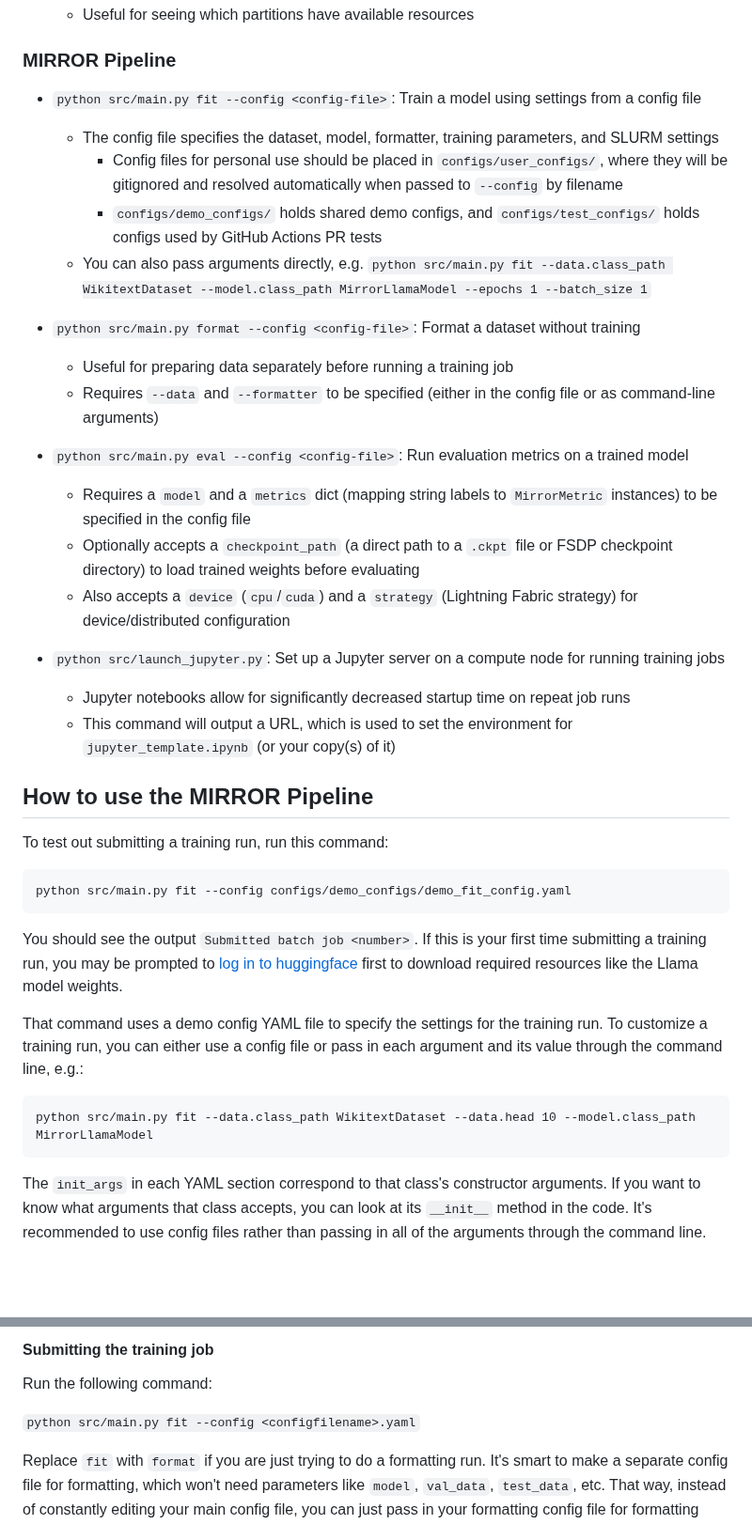
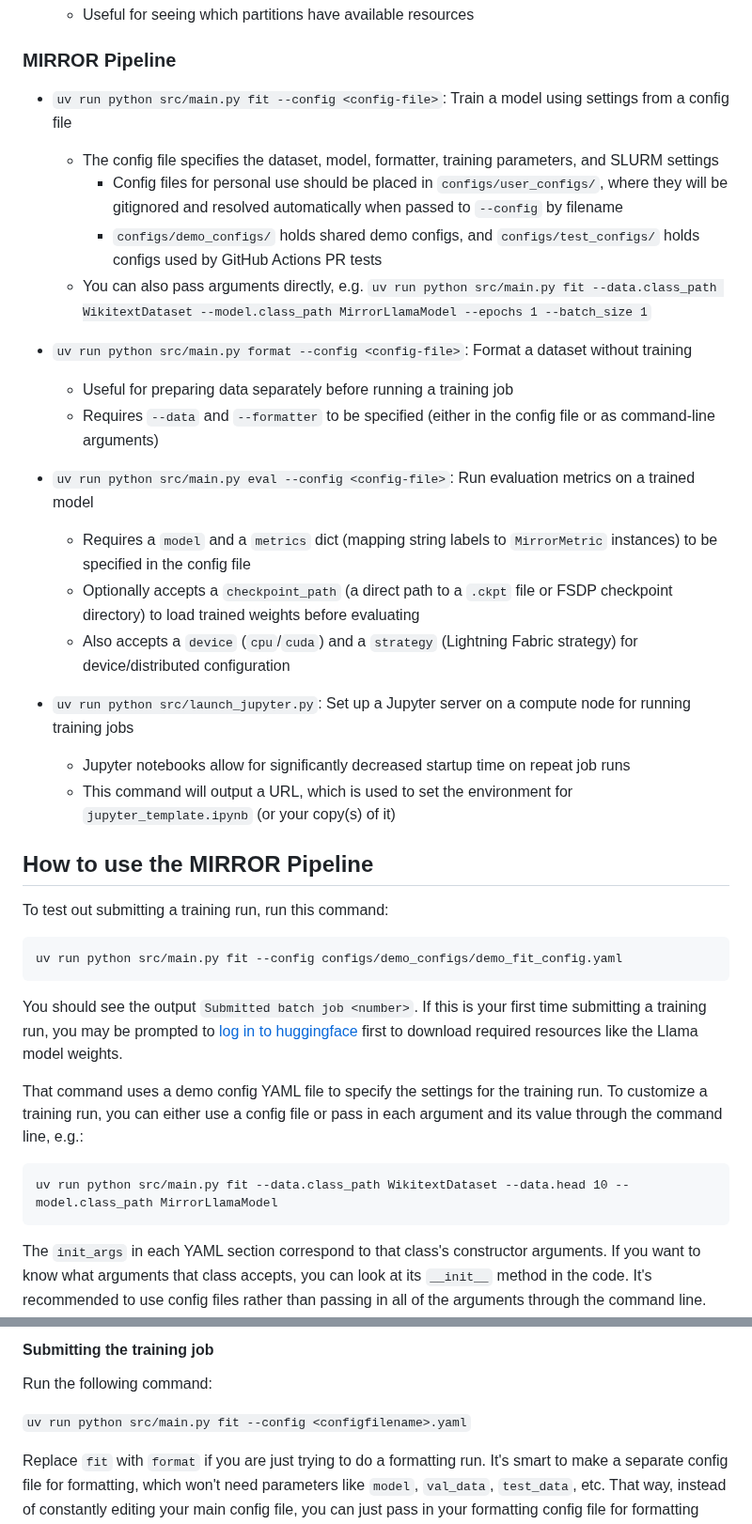
Before and after one commit to DRAGNLabs/MIRROR-Pipeline, a Markdown page: docs/mirror onboarding/mirror onboarding.md, 2 parts joined by grey strips. Shown at 94% size. Rendered like a GitHub page; blank space fills up the shorter version.

Commit message:
Use uv run for remaining onboarding python commands
Co-authored-by: Plyb <26907370+Plyb@users.noreply.github.com>

````diff
--- a/docs/mirror onboarding/mirror onboarding.md
+++ b/docs/mirror onboarding/mirror onboarding.md
@@ -277,22 +277,22 @@ Vim is the default editor for commit message files (e.g. git merge).
 
 ### MIRROR Pipeline
 
-- `python src/main.py fit --config <config-file>`: Train a model using settings from a config file
+- `uv run python src/main.py fit --config <config-file>`: Train a model using settings from a config file
     - The config file specifies the dataset, model, formatter, training parameters, and SLURM settings
         - Config files for personal use should be placed in `configs/user_configs/`, where they will be gitignored and resolved automatically when passed to `--config` by filename
         - `configs/demo_configs/` holds shared demo configs, and `configs/test_configs/` holds configs used by GitHub Actions PR tests
-    - You can also pass arguments directly, e.g. `python src/main.py fit --data.class_path WikitextDataset --model.class_path MirrorLlamaModel --epochs 1 --batch_size 1`
+    - You can also pass arguments directly, e.g. `uv run python src/main.py fit --data.class_path WikitextDataset --model.class_path MirrorLlamaModel --epochs 1 --batch_size 1`
 
-- `python src/main.py format --config <config-file>`: Format a dataset without training
+- `uv run python src/main.py format --config <config-file>`: Format a dataset without training
     - Useful for preparing data separately before running a training job
     - Requires `--data` and `--formatter` to be specified (either in the config file or as command-line arguments)
 
-- `python src/main.py eval --config <config-file>`: Run evaluation metrics on a trained model
+- `uv run python src/main.py eval --config <config-file>`: Run evaluation metrics on a trained model
     - Requires a `model` and a `metrics` dict (mapping string labels to `MirrorMetric` instances) to be specified in the config file
     - Optionally accepts a `checkpoint_path` (a direct path to a `.ckpt` file or FSDP checkpoint directory) to load trained weights before evaluating
     - Also accepts a `device` (`cpu`/`cuda`) and a `strategy` (Lightning Fabric strategy) for device/distributed configuration
 
-- `python src/launch_jupyter.py`: Set up a Jupyter server on a compute node for running training jobs
+- `uv run python src/launch_jupyter.py`: Set up a Jupyter server on a compute node for running training jobs
     - Jupyter notebooks allow for significantly decreased startup time on repeat job runs
     - This command will output a URL, which is used to set the environment for `jupyter_template.ipynb` (or your copy(s) of it)
 
@@ -301,7 +301,7 @@ Vim is the default editor for commit message files (e.g. git merge).
 To test out submitting a training run, run this command:
 
 ```
-python src/main.py fit --config configs/demo_configs/demo_fit_config.yaml
+uv run python src/main.py fit --config configs/demo_configs/demo_fit_config.yaml
 ```
 
 You should see the output `Submitted batch job <number>`. If this is your first time submitting a training run, you may be prompted to [log in to huggingface](#initial-access-setup) first to download required resources like the Llama model weights.
@@ -309,7 +309,7 @@ You should see the output `Submitted batch job <number>`. If this is your first
 That command uses a demo config YAML file to specify the settings for the training run. To customize a training run, you can either use a config file or pass in each argument and its value through the command line, e.g.:
 
 ```
-python src/main.py fit --data.class_path WikitextDataset --data.head 10 --model.class_path MirrorLlamaModel
+uv run python src/main.py fit --data.class_path WikitextDataset --data.head 10 --model.class_path MirrorLlamaModel
 ```
 
 The `init_args` in each YAML section correspond to that class's constructor arguments. If you want to know what arguments that class accepts, you can look at its `__init__` method in the code. It's recommended to use config files rather than passing in all of the arguments through the command line. Thus, this section will outline how to use the MIRROR Pipeline by walking you through creating this config file, section by section.
@@ -420,7 +420,7 @@ device: cuda # `cuda` for GPU, `cpu` for CPU
 
 Run the following command:
 
-`python src/main.py fit --config <configfilename>.yaml`
+`uv run python src/main.py fit --config <configfilename>.yaml`
 
 Replace `fit` with `format` if you are just trying to do a formatting run. It's smart to make a separate config file for formatting, which won't need parameters like `model`, `val_data`, `test_data`, etc. That way, instead of constantly editing your main config file, you can just pass in your formatting config file for formatting runs.
 
````
